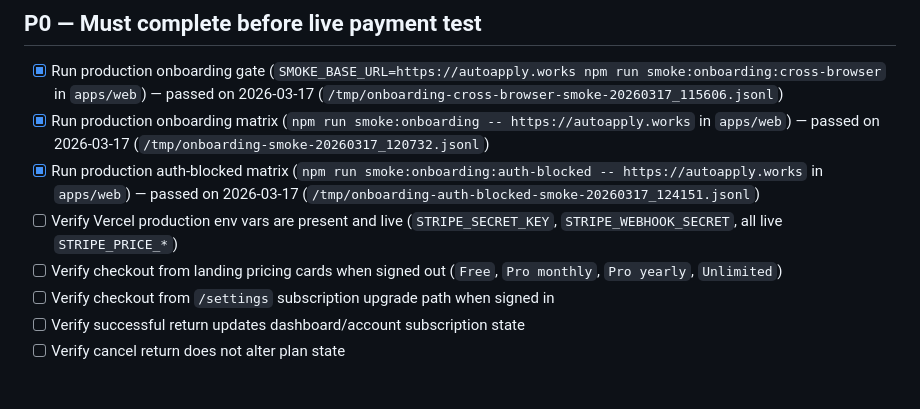
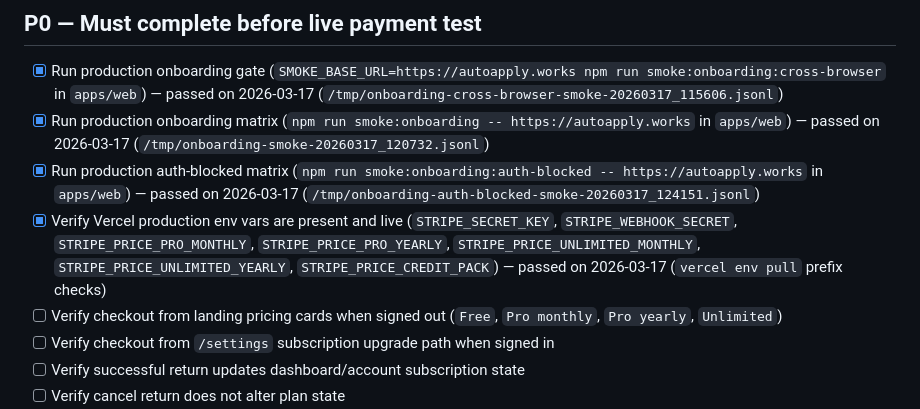
Before and after one commit to matthieukokabi/AutoApply-AI, a Markdown page: TODO.md, the part around the change. Drawn GitHub-style; blank space fills up the shorter version.

```diff
--- a/TODO.md
+++ b/TODO.md
@@ -7,7 +7,7 @@ Last updated: 2026-03-17 (Europe/Zurich)
 - [x] Run production onboarding gate (`SMOKE_BASE_URL=https://autoapply.works npm run smoke:onboarding:cross-browser` in `apps/web`) — passed on 2026-03-17 (`/tmp/onboarding-cross-browser-smoke-20260317_115606.jsonl`)
 - [x] Run production onboarding matrix (`npm run smoke:onboarding -- https://autoapply.works` in `apps/web`) — passed on 2026-03-17 (`/tmp/onboarding-smoke-20260317_120732.jsonl`)
 - [x] Run production auth-blocked matrix (`npm run smoke:onboarding:auth-blocked -- https://autoapply.works` in `apps/web`) — passed on 2026-03-17 (`/tmp/onboarding-auth-blocked-smoke-20260317_124151.jsonl`)
-- [ ] Verify Vercel production env vars are present and live (`STRIPE_SECRET_KEY`, `STRIPE_WEBHOOK_SECRET`, all live `STRIPE_PRICE_*`)
+- [x] Verify Vercel production env vars are present and live (`STRIPE_SECRET_KEY`, `STRIPE_WEBHOOK_SECRET`, `STRIPE_PRICE_PRO_MONTHLY`, `STRIPE_PRICE_PRO_YEARLY`, `STRIPE_PRICE_UNLIMITED_MONTHLY`, `STRIPE_PRICE_UNLIMITED_YEARLY`, `STRIPE_PRICE_CREDIT_PACK`) — passed on 2026-03-17 (`vercel env pull` prefix checks)
 - [ ] Verify checkout from landing pricing cards when signed out (`Free`, `Pro monthly`, `Pro yearly`, `Unlimited`)
 - [ ] Verify checkout from `/settings` subscription upgrade path when signed in
 - [ ] Verify successful return updates dashboard/account subscription state
```
Also changed, not shown: SESSION_LOG.md (+25 -0 lines).
